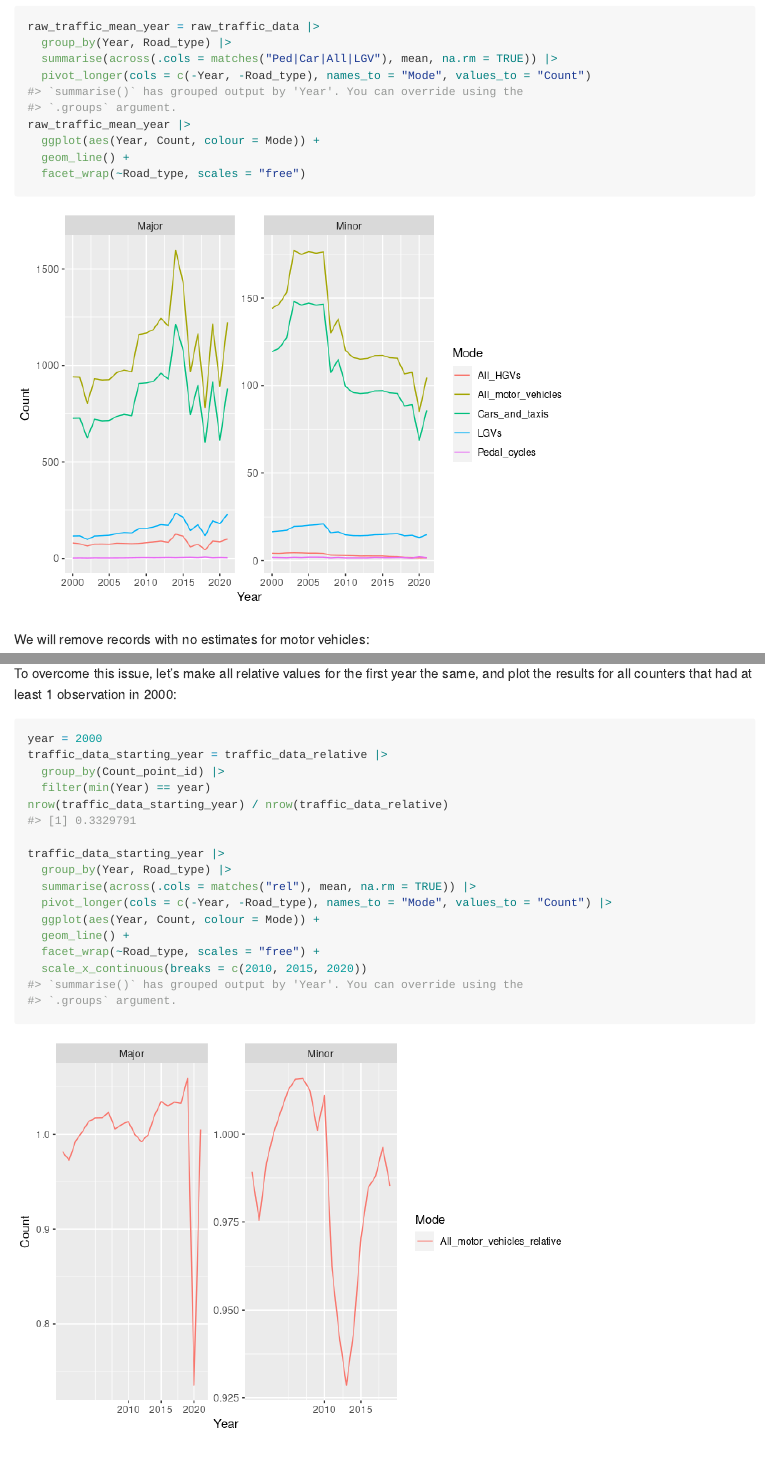
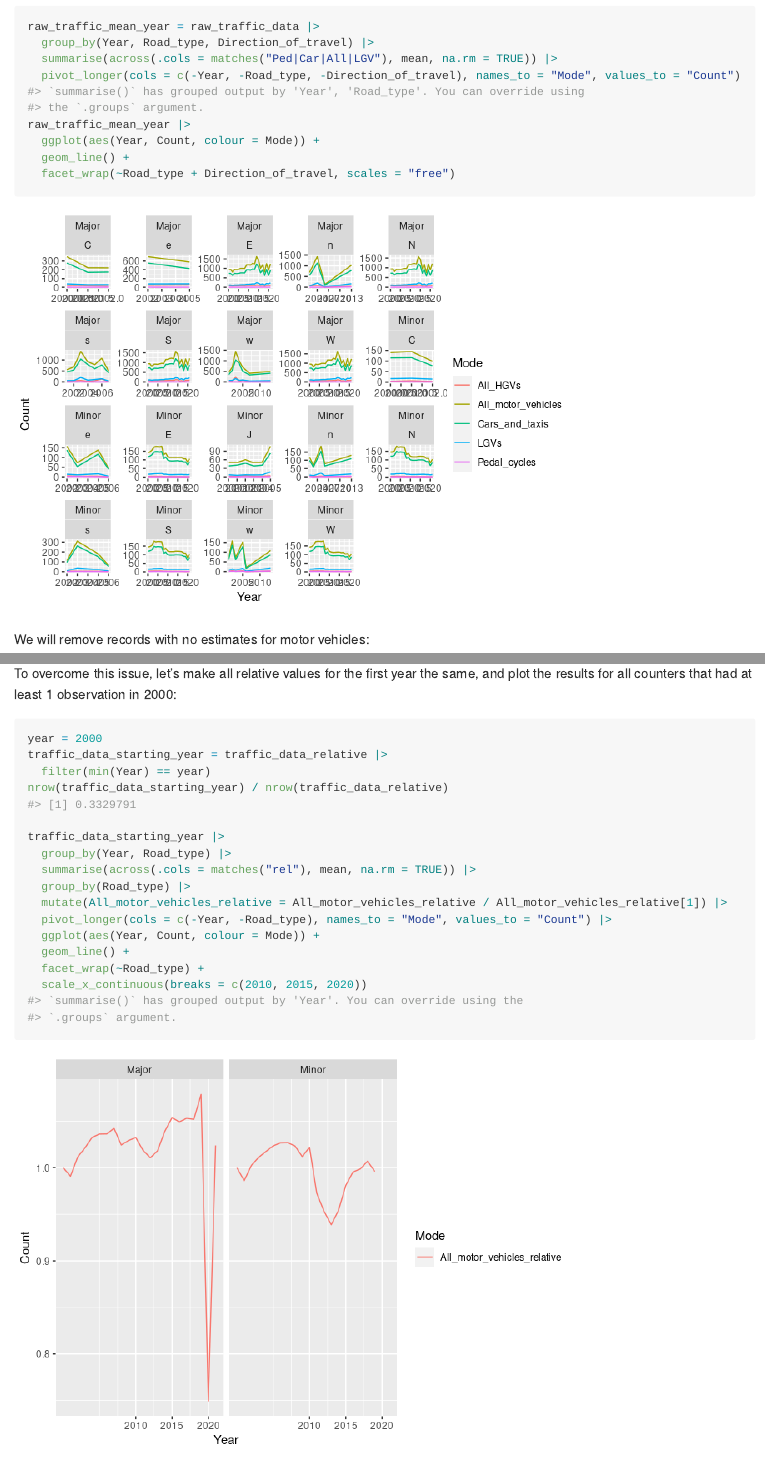
Before and after one commit to acteng/dfttraffic, an R Markdown document (README.Rmd): the page in a window 1100 px wide, from 2730 px down, and a second part further down, joined at a grey line. The pictures show the output file README.md that the author committed with the source, drawn offline in the style of GitHub; long lines of code are wrapped.

Commit message:
Update with facet by direction

````diff
--- a/README.Rmd
+++ b/README.Rmd
@@ -76,13 +76,13 @@ raw_traffic_mean_year |>
 
 ```{r}
 raw_traffic_mean_year = raw_traffic_data |>
-  group_by(Year, Road_type) |>
+  group_by(Year, Road_type, Direction_of_travel) |>
   summarise(across(.cols = matches("Ped|Car|All|LGV"), mean, na.rm = TRUE)) |>
-  pivot_longer(cols = c(-Year, -Road_type), names_to = "Mode", values_to = "Count")
+  pivot_longer(cols = c(-Year, -Road_type, -Direction_of_travel), names_to = "Mode", values_to = "Count")
 raw_traffic_mean_year |>
   ggplot(aes(Year, Count, colour = Mode)) +
   geom_line() +
-  facet_wrap(~Road_type, scales = "free")
+  facet_wrap(~Road_type + Direction_of_travel, scales = "free")
 ```
 
 We will remove records with no estimates for motor vehicles:
@@ -172,22 +172,26 @@ To overcome this issue, let's make all relative values for the first year the sa
 ```{r}
 year = 2000
 traffic_data_starting_year = traffic_data_relative |>
-  group_by(Count_point_id) |>
   filter(min(Year) == year)
 nrow(traffic_data_starting_year) / nrow(traffic_data_relative)
 
 traffic_data_starting_year |>
   group_by(Year, Road_type) |>
   summarise(across(.cols = matches("rel"), mean, na.rm = TRUE)) |>
+  group_by(Road_type) |>
+  mutate(All_motor_vehicles_relative = All_motor_vehicles_relative / All_motor_vehicles_relative[1]) |>
   pivot_longer(cols = c(-Year, -Road_type), names_to = "Mode", values_to = "Count") |>
   ggplot(aes(Year, Count, colour = Mode)) +
   geom_line() +
-  facet_wrap(~Road_type, scales = "free") +
+  facet_wrap(~Road_type) +
   scale_x_continuous(breaks = c(2010, 2015, 2020))
 ```
 
 
 
+```{r}
+
+```
 
 
 
````
Also changed, not shown: README.md, README_files/figure-gfm/unnamed-chunk-13-1.png, README_files/figure-gfm/unnamed-chunk-7-1.png.
